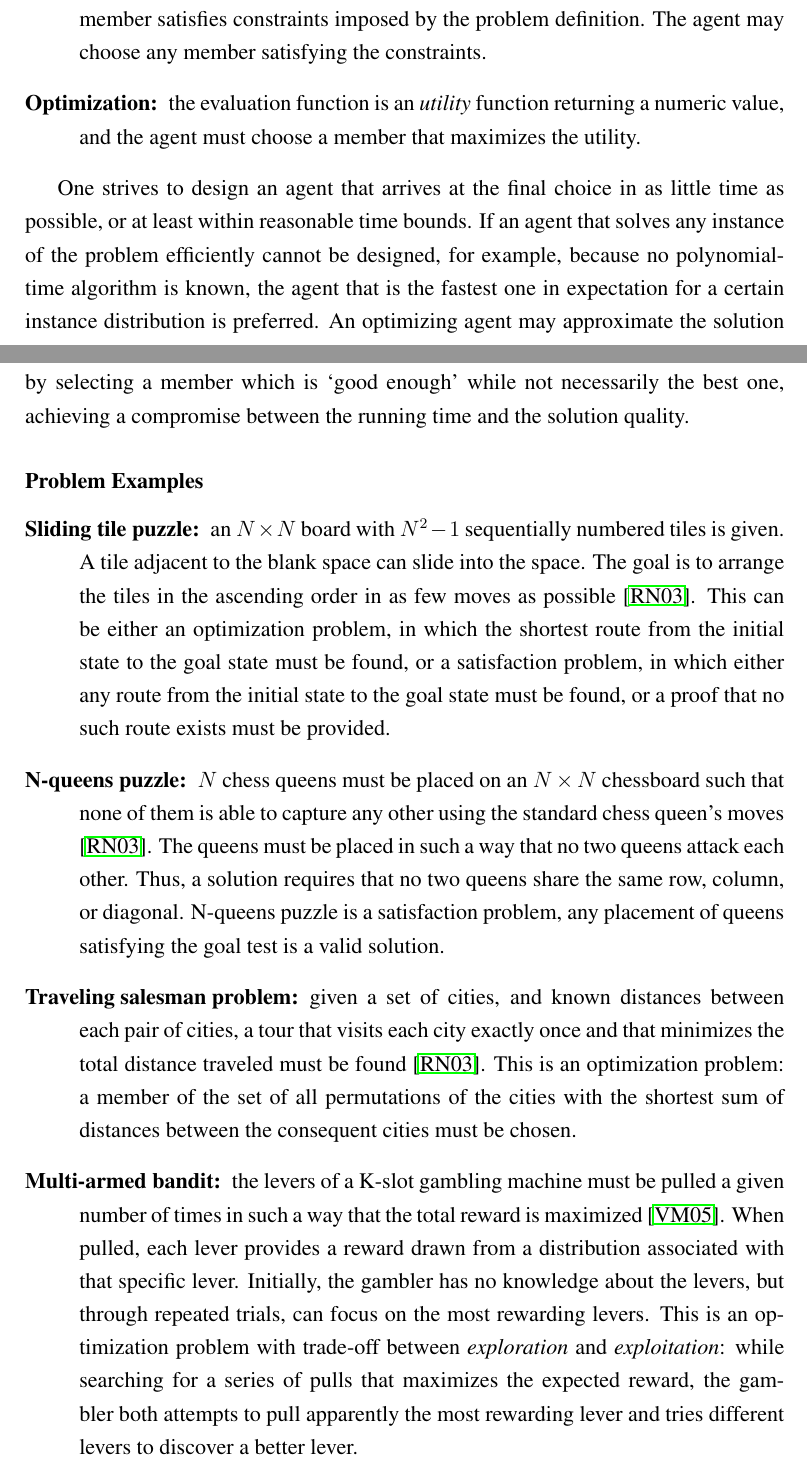
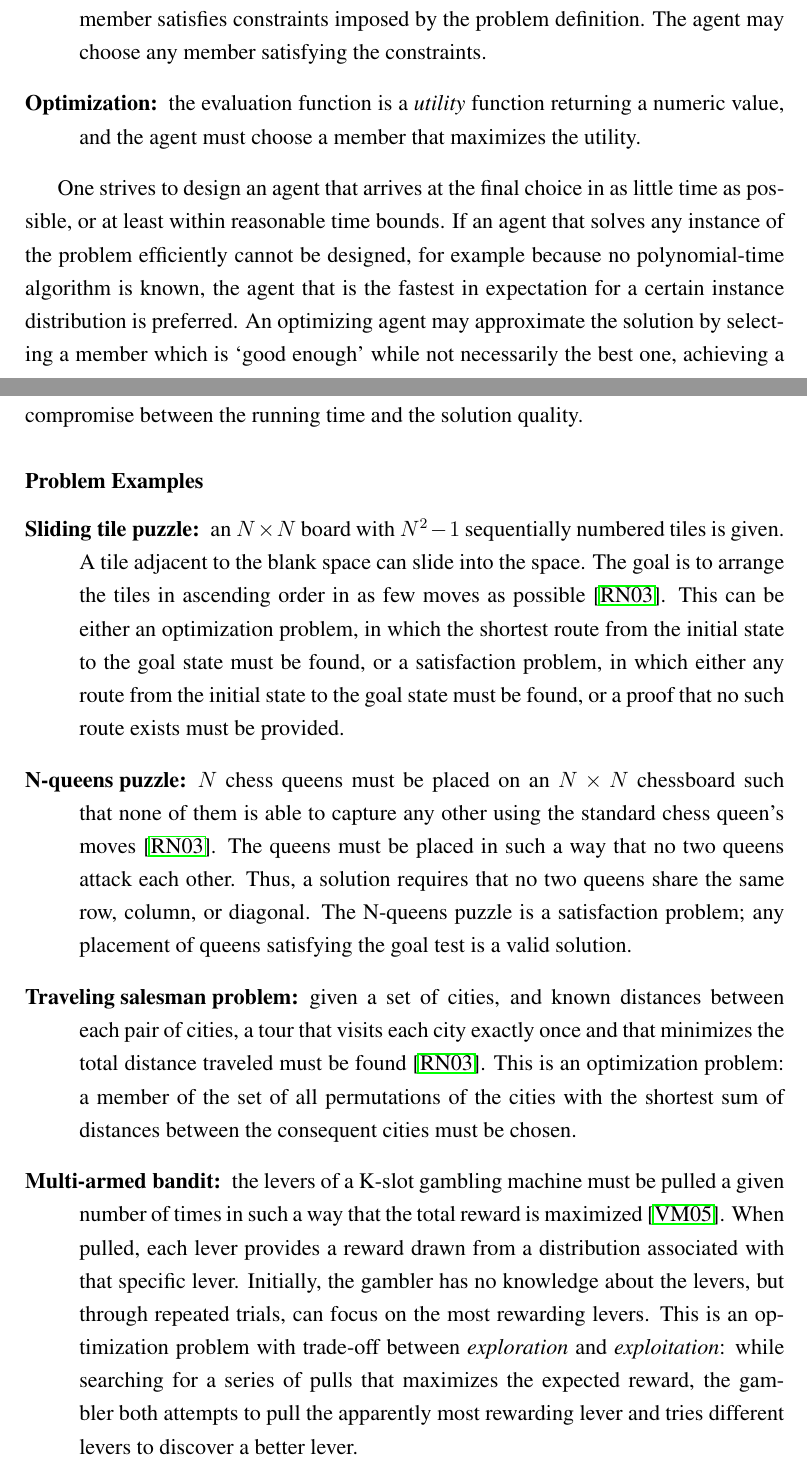
Before and after one commit to ThuriyaThwin/CSP_PHD, a LaTeX thesis (thesis/thesis.tex, which reads thesis/search.tex): two parts of pages 10 and 11 of 94, joined at a grey line, cut so that both start at the same text. Compiled offline with pdfLaTeX.

Commit message:
search ednas corrections

```diff
--- a/thesis/search.tex
+++ b/thesis/search.tex
@@ -16,7 +16,7 @@ The two common selection criteria are
     by the problem definition. The agent may choose any member
     satisfying the constraints.
 
-  \item[Optimization:] the evaluation function is an {\em utility} function
+  \item[Optimization:] the evaluation function is a {\em utility} function
     returning a numeric value, and the agent must choose a member that
     maximizes the utility.
 \end{description}
@@ -24,8 +24,8 @@ The two common selection criteria are
 One strives to design an agent that arrives at the final choice in as
 little time as possible, or at least within reasonable time bounds.
 If an agent that solves any instance of the problem efficiently cannot
-be designed, for example, because no polynomial-time algorithm is
-known, the agent that is the fastest one in expectation for a certain
+be designed, for example because no polynomial-time algorithm is
+known, the agent that is the fastest in expectation for a certain
 instance distribution is preferred.  An optimizing agent may
 approximate the solution by selecting a member which is `good enough'
 while not necessarily the best one, achieving a compromise between the
@@ -37,7 +37,7 @@ running time and the solution quality.
 \item[Sliding tile puzzle:] an $N\times N$ board with $N^2-1$
   sequentially numbered tiles is given. A tile adjacent to the blank
   space can slide into the space. The goal is to arrange the tiles in
-  the ascending order in as few moves as
+  ascending order in as few moves as
   possible \cite{Russell.aima}. This can be either an optimization
   problem, in which the shortest route from the initial state to the
   goal state must be found, or a satisfaction problem, in which either
@@ -49,8 +49,8 @@ running time and the solution quality.
   capture any other using the standard chess queen's
   moves \cite{Russell.aima}. The queens must be placed in such a way
   that no two queens attack each other. Thus, a solution requires that
-  no two queens share the same row, column, or diagonal. N-queens
-  puzzle is a satisfaction problem, any placement of queens satisfying
+  no two queens share the same row, column, or diagonal. The N-queens
+  puzzle is a satisfaction problem; any placement of queens satisfying
   the goal test is a valid solution.
 
 \item[Traveling salesman problem:] given a set of cities, and known
@@ -68,7 +68,7 @@ running time and the solution quality.
  through repeated trials, can focus on the most rewarding levers. This
  is an optimization problem with trade-off between {\em exploration}
  and {\em exploitation}: while searching for a series of pulls that maximizes
- the expected reward, the gambler both attempts to pull apparently the most
+ the expected reward, the gambler both attempts to pull the apparently most
  rewarding lever and tries different levers to discover
  a better lever.
 \end{description}
```
Also changed, not shown: thesis/search.tex (14 more changed lines).
